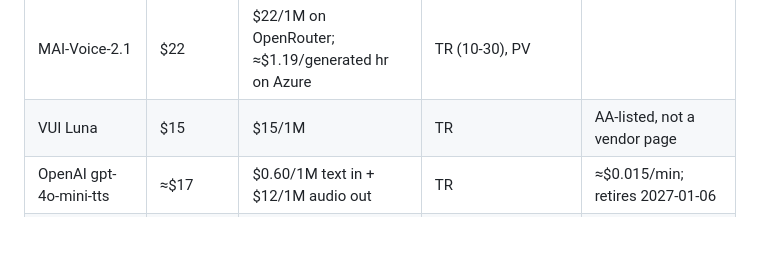
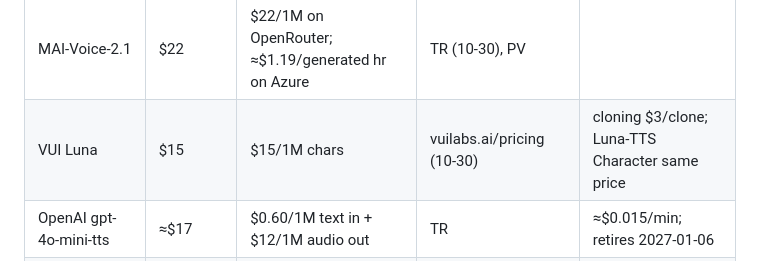
Before and after one commit to 5uck1ess/tts-bench, a Markdown page: docs/hosted.md, the part around the change. Rendered like a GitHub page; blank space fills up the shorter version.

Commit message:
docs/hosted: VUI Luna price confirmed on vendor page

```diff
--- a/docs/hosted.md
+++ b/docs/hosted.md
@@ -73,7 +73,7 @@ minute of speech and marked ≈. Re-check each against the vendor page on publis
 | Smallest Lightning v3.1 Pro | $19.5 | $0.195/10k | TR | |
 | Deepgram Flux TTS | $45 | $0.045/1k | TR | |
 | MAI-Voice-2.1 | $22 | $22/1M on OpenRouter; ≈$1.19/generated hr on Azure | TR (10-30), PV | |
-| VUI Luna | $15 | $15/1M | TR | AA-listed, not a vendor page |
+| VUI Luna | $15 | $15/1M chars | vuilabs.ai/pricing (10-30) | cloning $3/clone; Luna-TTS Character same price |
 | OpenAI gpt-4o-mini-tts | ≈$17 | $0.60/1M text in + $12/1M audio out | TR | ≈$0.015/min; retires 2027-01-06 |
 | OpenAI gpt-realtime-2.1 | token-priced | $4/1M text in, $64/1M audio out | PV | |
 | Murf Falcon 2.1 | $10 | $0.01/1k | TR | /api page says "1¢/min", a mismatch |
```
